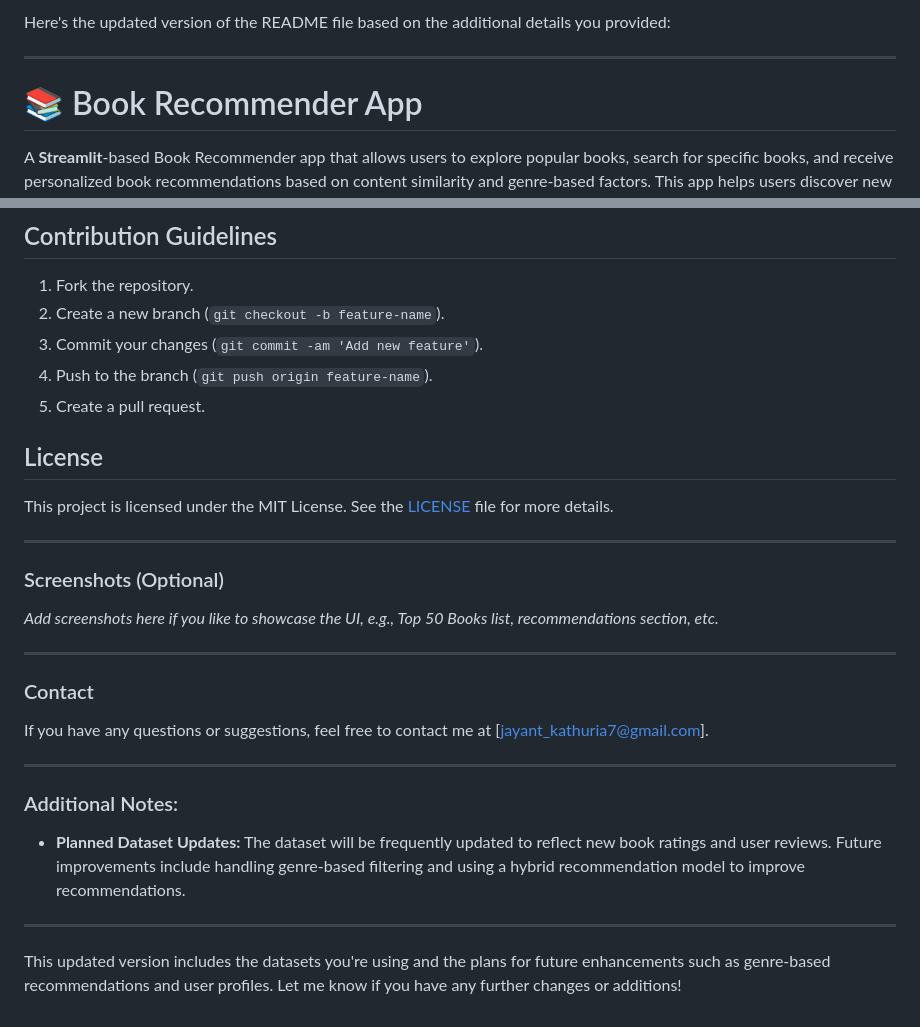
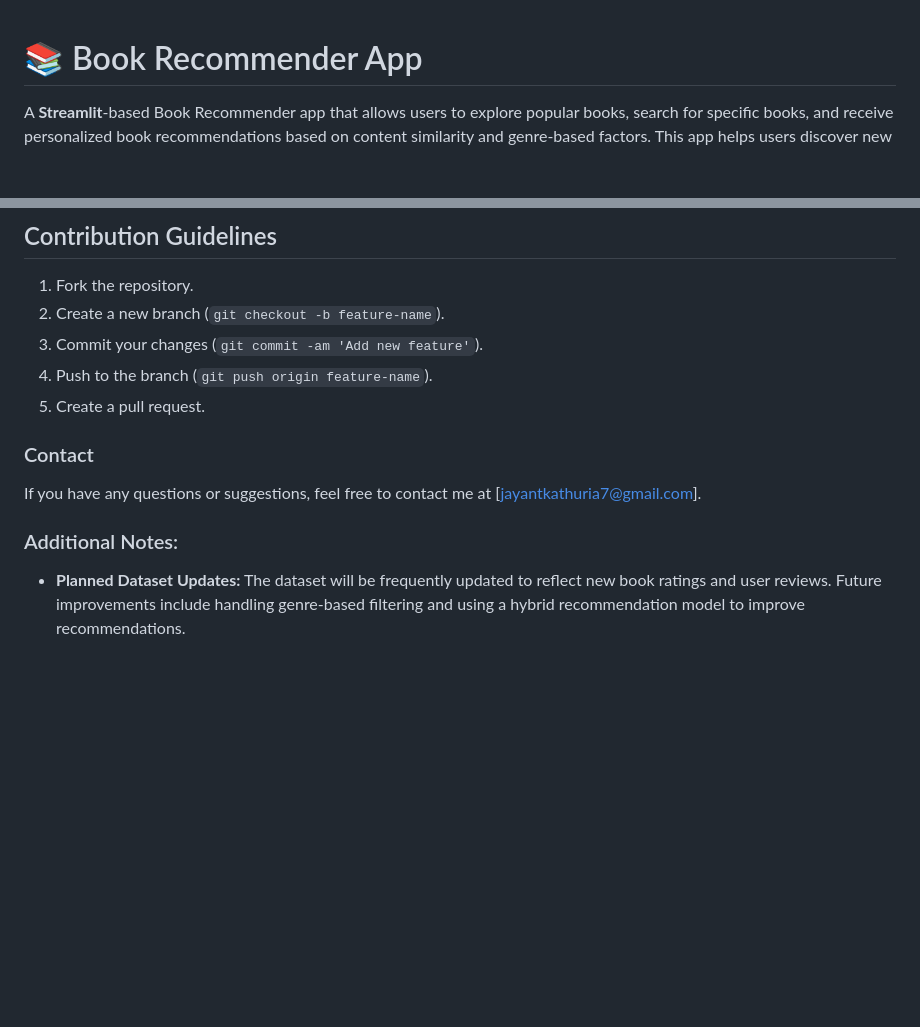
Before and after one commit to jayantkathuria7/book-recommender-site, a Markdown page: README.md, 2 parts joined by grey strips. Drawn GitHub-style; blank space fills up the shorter version.

```diff
--- a/README.md
+++ b/README.md
@@ -1,7 +1,3 @@
-Here's the updated version of the README file based on the additional details you provided:
-
----
-
 # 📚 Book Recommender App
 
 A **Streamlit**-based Book Recommender app that allows users to explore popular books, search for specific books, and receive personalized book recommendations based on content similarity and genre-based factors. This app helps users discover new books to read with ease.
@@ -84,24 +80,10 @@ This app uses the following datasets:
 4. Push to the branch (`git push origin feature-name`).
 5. Create a pull request.
 
-## License
-This project is licensed under the MIT License. See the [LICENSE](LICENSE) file for more details.
-
----
-
-### Screenshots (Optional)
-*Add screenshots here if you like to showcase the UI, e.g., Top 50 Books list, recommendations section, etc.*
-
----
 
 ### Contact
-If you have any questions or suggestions, feel free to contact me at [jayant_kathuria7@gmail.com].
+If you have any questions or suggestions, feel free to contact me at [jayantkathuria7@gmail.com].
 
----
 
 ### Additional Notes:
 - **Planned Dataset Updates:** The dataset will be frequently updated to reflect new book ratings and user reviews. Future improvements include handling genre-based filtering and using a hybrid recommendation model to improve recommendations.
-
----
-
-This updated version includes the datasets you're using and the plans for future enhancements such as genre-based recommendations and user profiles. Let me know if you have any further changes or additions!
```
